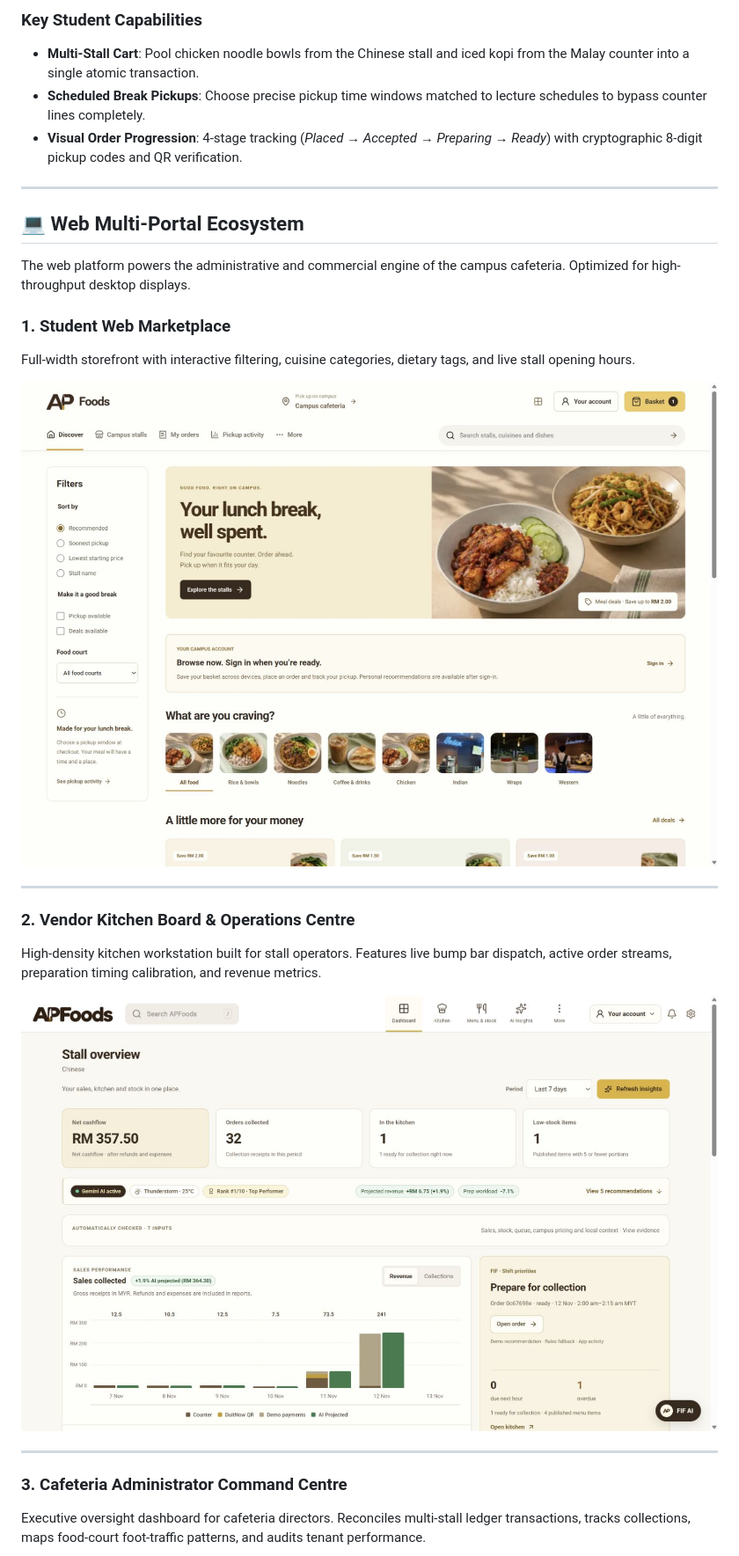
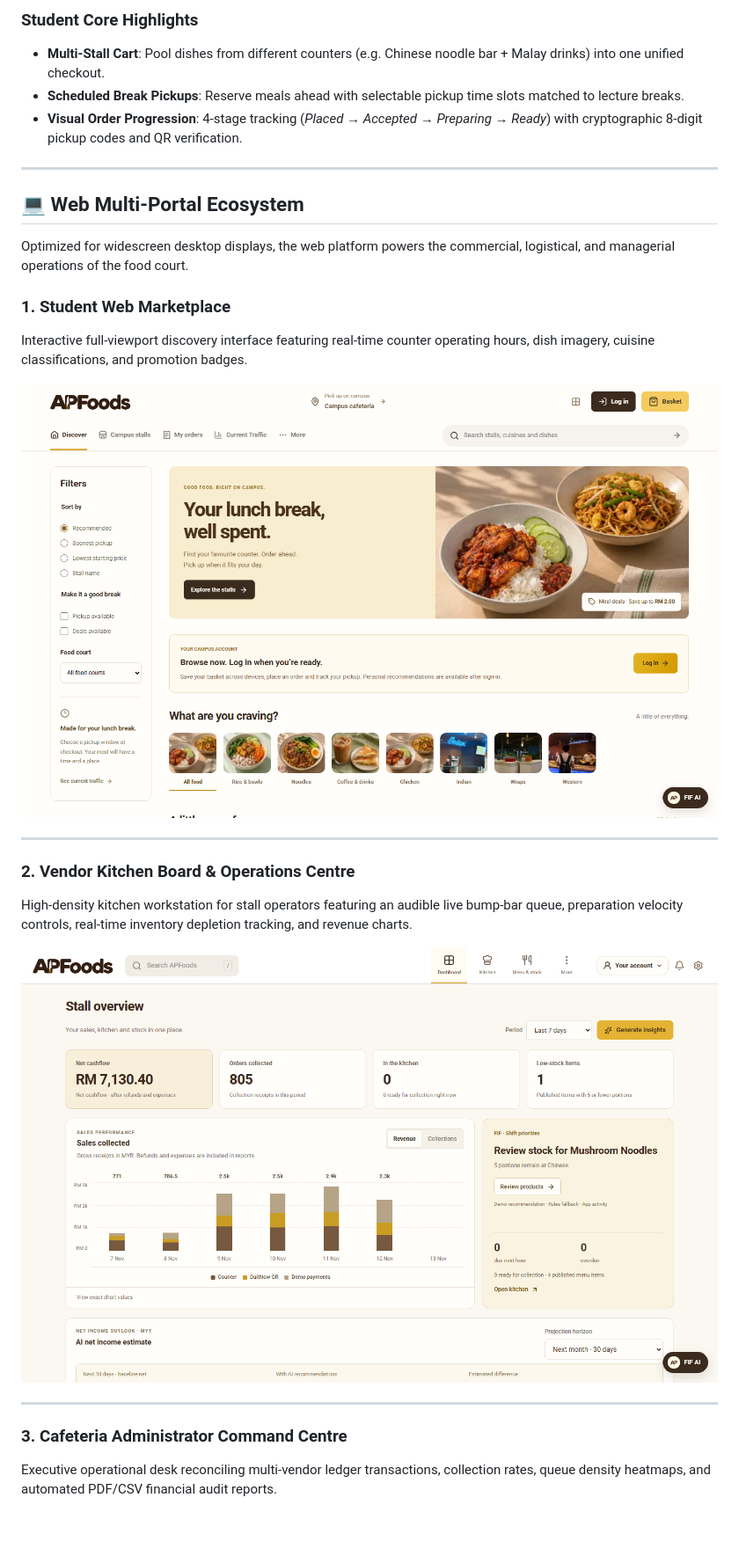
Before and after one commit to cloudywalnut/APFood, a Markdown page: README.md, the part around one of its changes. Shown at 88% size. GitHub-like rendering; pictures changed too: docs/screenshots/web-marketplace.png, docs/screenshots/web-vendor-dashboard.png; blank space fills up the shorter version.

Commit message:
docs: update fresh web and mobile screenshots and streamline FIF AI enterprise architecture

```diff
--- a/README.md
+++ b/README.md
@@ -60,21 +66,21 @@ The mobile application is compiled as a standalone Android APK and dedicated exc
   </table>
 </div>
 
-### Key Student Capabilities
+### Student Core Highlights
 
-- **Multi-Stall Cart**: Pool chicken noodle bowls from the Chinese stall and iced kopi from the Malay counter into a single atomic transaction.
-- **Scheduled Break Pickups**: Choose precise pickup time windows matched to lecture schedules to bypass counter lines completely.
+- **Multi-Stall Cart**: Pool dishes from different counters (e.g. Chinese noodle bar + Malay drinks) into one unified checkout.
+- **Scheduled Break Pickups**: Reserve meals ahead with selectable pickup time slots matched to lecture breaks.
 - **Visual Order Progression**: 4-stage tracking (_Placed &rarr; Accepted &rarr; Preparing &rarr; Ready_) with cryptographic 8-digit pickup codes and QR verification.
 
 ---
 
 ## 💻 Web Multi-Portal Ecosystem
 
-The web platform powers the administrative and commercial engine of the campus cafeteria. Optimized for high-throughput desktop displays.
+Optimized for widescreen desktop displays, the web platform powers the commercial, logistical, and managerial operations of the food court.
 
 ### 1. Student Web Marketplace
 
-Full-width storefront with interactive filtering, cuisine categories, dietary tags, and live stall opening hours.
+Interactive full-viewport discovery interface featuring real-time counter operating hours, dish imagery, cuisine classifications, and promotion badges.
 
 <div align="center">
   <img src="docs/screenshots/web-marketplace.png" width="100%" alt="Student Web Marketplace" />
@@ -84,7 +90,7 @@ Full-width storefront with interactive filtering, cuisine categories, dietary ta
 
 ### 2. Vendor Kitchen Board & Operations Centre
 
-High-density kitchen workstation built for stall operators. Features live bump bar dispatch, active order streams, preparation timing calibration, and revenue metrics.
+High-density kitchen workstation for stall operators featuring an audible live bump-bar queue, preparation velocity controls, real-time inventory depletion tracking, and revenue charts.
 
 <div align="center">
   <img src="docs/screenshots/web-vendor-dashboard.png" width="100%" alt="Vendor Kitchen Board" />
@@ -94,7 +100,7 @@ High-density kitchen workstation built for stall operators. Features live bump b
 
 ### 3. Cafeteria Administrator Command Centre
 
-Executive oversight dashboard for cafeteria directors. Reconciles multi-stall ledger transactions, tracks collections, maps food-court foot-traffic patterns, and audits tenant performance.
+Executive operational desk reconciling multi-vendor ledger transactions, collection rates, queue density heatmaps, and automated PDF/CSV financial audit reports.
 
 <div align="center">
   <img src="docs/screenshots/web-admin-command.png" width="100%" alt="Admin Command Centre" />
```
Also changed, not shown: other parts of README.md (+56 -92 lines), docs/screenshots/mobile-cart.png (added), docs/screenshots/mobile-menu.png (added), docs/screenshots/mobile-stalls.png, docs/screenshots/web-admin-command.png, 1 other file.
